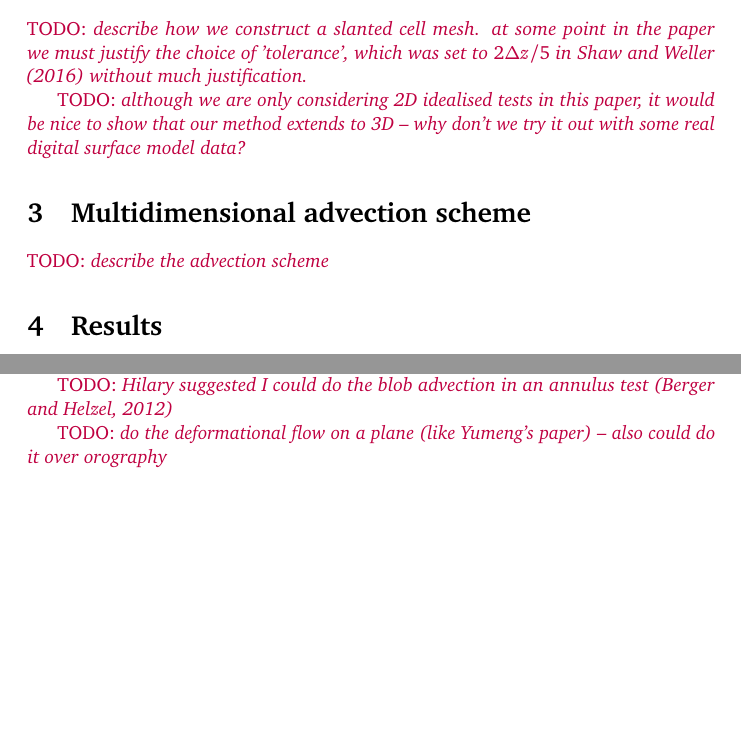
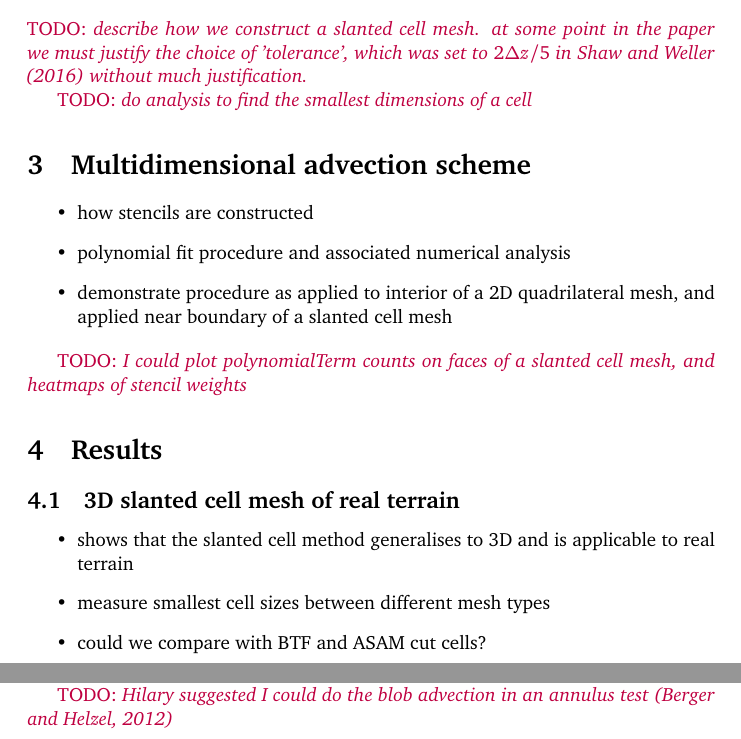
Before and after one commit to hertzsprung/cutcell-advection, a LaTeX document (src/slant-cell-advection/slant-cell-advection.tex): two parts of pages 4 and 5 of 7 before the commit and two parts of pages 4 and 5 of 8 after it, joined at a grey line, cut so that both start at the same text, the shorter picture padded with empty space. Compiled offline with pdfLaTeX.

Commit message:
more detailed bullets on test results

```diff
--- a/src/slant-cell-advection/slant-cell-advection.tex
+++ b/src/slant-cell-advection/slant-cell-advection.tex
@@ -18,7 +18,7 @@
 \usepackage[T1]{fontenc}
 
 
-\title{Locally-accurate advection over steep terrain on a new type of Cartesian mesh \\ \TODO{(working title)}}
+\title{Advection over steep terrain on a new type of Cartesian mesh \\ \TODO{(working title)}}
 \author{James Shaw}
 
 \newcommand{\iunit}{\boldsymbol{\hat \imath}}
@@ -107,12 +107,25 @@ By using computational volumes that are equally large for cut and uncut cells, t
 \section{Mesh generation}
 \TODO{describe how we construct a slanted cell mesh.  at some point in the paper we must justify the choice of 'tolerance', which was set to $2\Delta z/5$ in \citet{shaw-weller2016} without much justification.}
 
-\TODO{although we are only considering 2D idealised tests in this paper, it would be nice to show that our method extends to 3D -- why don't we try it out with some real digital surface model data?}
+\TODO{do analysis to find the smallest dimensions of a cell}
 
 \section{Multidimensional advection scheme}
-\TODO{describe the advection scheme}
+\begin{itemize}
+	\item how stencils are constructed
+	\item polynomial fit procedure and associated numerical analysis
+	\item demonstrate procedure as applied to interior of a 2D quadrilateral mesh, and applied near boundary of a slanted cell mesh
+\end{itemize}
+
+\TODO{I could plot polynomialTerm counts on faces of a slanted cell mesh, and heatmaps of stencil weights}
 
 \section{Results}
+
+\subsection{3D slanted cell mesh of real terrain}
+\begin{itemize}
+	\item shows that the slanted cell method generalises to 3D and is applicable to real terrain
+	\item measure smallest cell sizes between different mesh types
+	\item could we compare with BTF and ASAM cut cells?
+\end{itemize}
 
 \subsection{Thermal advection over steep slopes}
 \begin{itemize}
@@ -139,9 +152,6 @@ By using computational volumes that are equally large for cut and uncut cells, t
 
 \TODO{Hilary suggested I could do the blob advection in an annulus test \citep{berger-helzel2012}}
 
-\TODO{do the deformational flow on a plane (like Yumeng's paper) -- also could do it over orography}
-
-
 \section{Conclusions}
 
 \begin{itemize}
```
Also changed, not shown: 1 other file.
